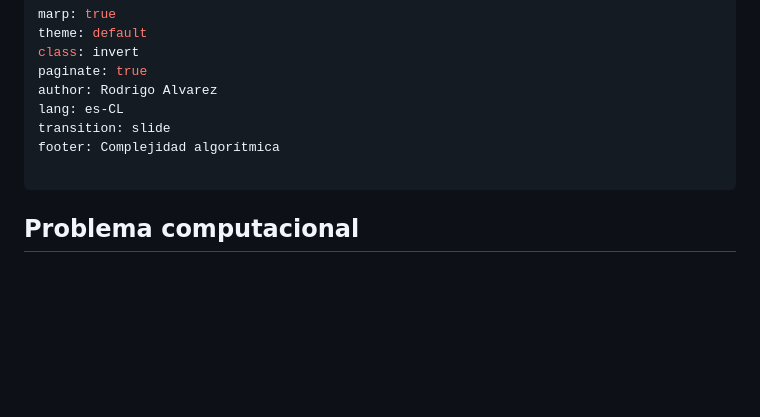
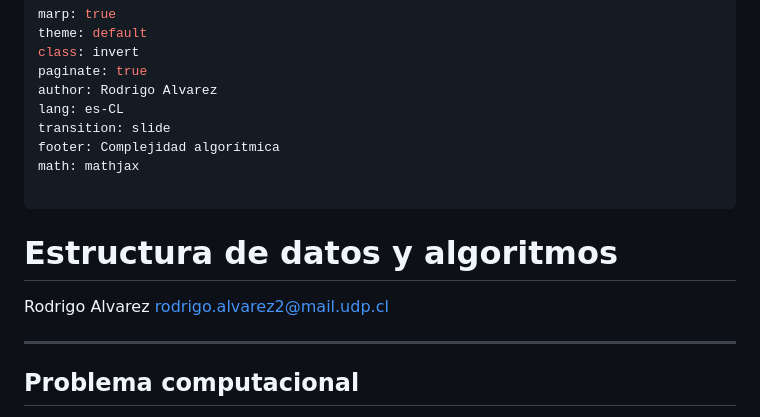
Before and after one commit to rolitoxdd/eddya, a Markdown page: 3.md, the part around the change. GitHub-like rendering; blank space fills up the shorter version.

Commit message:
feat: added intro page to 3.md

```diff
--- a/3.md
+++ b/3.md
@@ -8,8 +8,18 @@ author: Rodrigo Alvarez
 lang: es-CL
 transition: slide
 footer: Complejidad algorítmica
+math: mathjax
 
 ---
+
+# Estructura de datos y algoritmos
+
+Rodrigo Alvarez
+rodrigo.alvarez2@mail.udp.cl
+
+
+---
+
 
 ## Problema computacional
 
```
